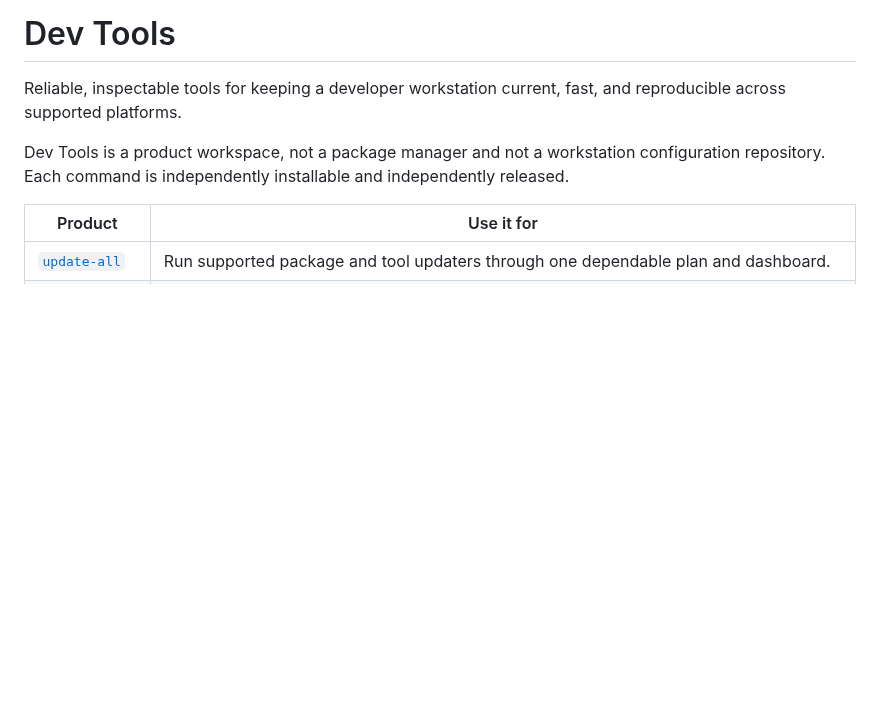
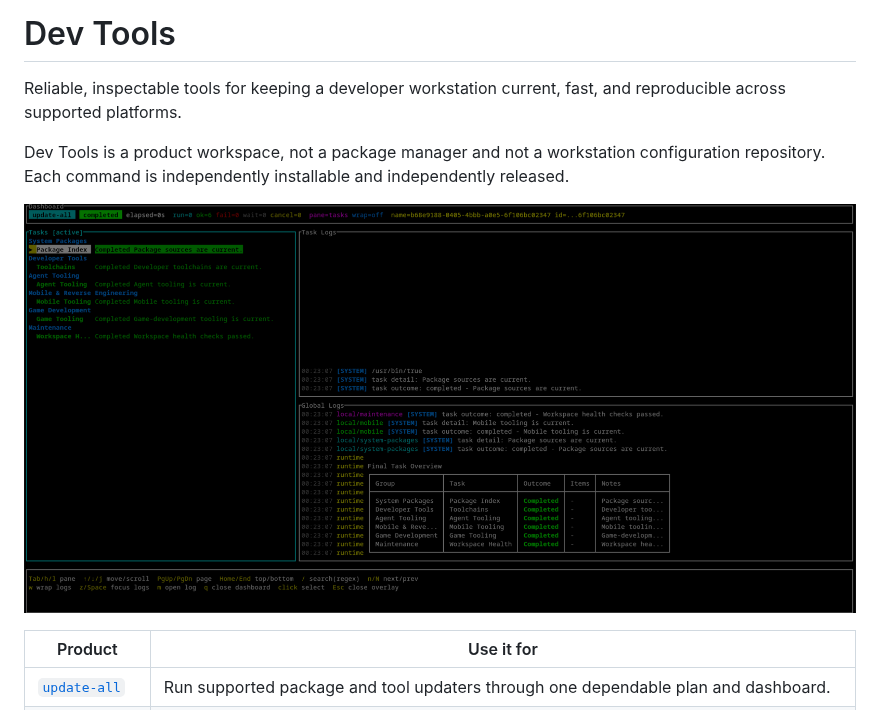
Before and after one commit to FutureDevGuys/dev-tools, a Markdown page: README.md, the part around the change. Rendered like a GitHub page; pictures changed too: docs/assets/update-all-dashboard.png (added); blank space fills up the shorter version.

Commit message:
docs: publish current updater dashboard contracts

```diff
--- a/README.md
+++ b/README.md
@@ -3,6 +3,8 @@
 Reliable, inspectable tools for keeping a developer workstation current, fast, and reproducible across supported platforms.
 
 Dev Tools is a product workspace, not a package manager and not a workstation configuration repository. Each command is independently installable and independently released.
+
+![Update All dashboard showing six compact functional groups](docs/assets/update-all-dashboard.png)
 
 | Product | Use it for |
 |---|---|
```
Also changed, not shown: docs/catalogs.md (+24 -0 lines), 3 other files.
